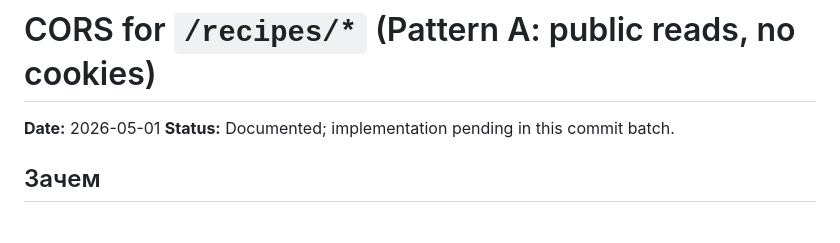
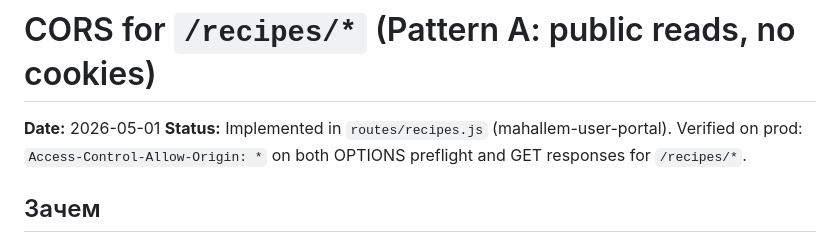
Before and after one commit to novogod/otus_dz_2, a Markdown page: docs/cors-recipes.md, the part around the change. Drawn GitHub-style.

```diff
--- a/docs/cors-recipes.md
+++ b/docs/cors-recipes.md
@@ -1,7 +1,7 @@
 # CORS for `/recipes/*` (Pattern A: public reads, no cookies)
 
 **Date:** 2026-05-01
-**Status:** Documented; implementation pending in this commit batch.
+**Status:** Implemented in `routes/recipes.js` (mahallem-user-portal). Verified on prod: `Access-Control-Allow-Origin: *` on both OPTIONS preflight and GET responses for `/recipes/*`.
 
 ## Зачем
 
```
Also changed, not shown: docs/project_log.md (+18 -0 lines).
